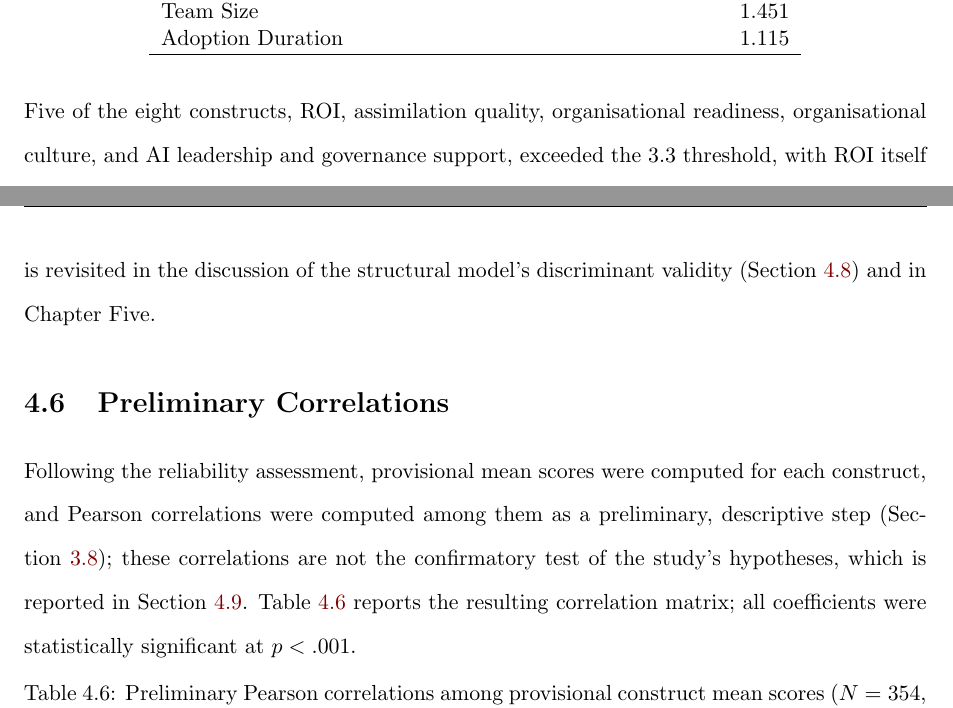
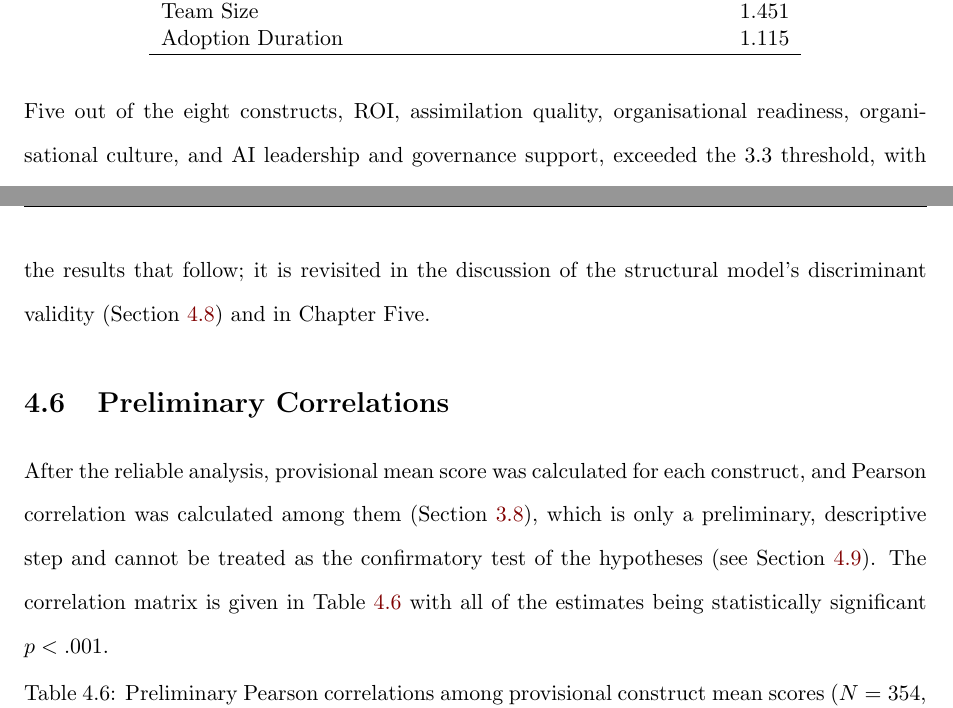
Before and after one commit to musa-zulu/Thesis-Final, a LaTeX thesis (Dissertation Template v2026.03/main.tex, which reads Dissertation Template v2026.03/ch4_results.tex): two parts of pages 65 and 66 of 109, joined at a grey line, cut so that both start at the same text. Compiled offline with pdfLaTeX.

Commit message:
updated chapter 4

```diff
--- a/Dissertation Template v2026.03/ch4_results.tex
+++ b/Dissertation Template v2026.03/ch4_results.tex
@@ -158,11 +158,11 @@ Second, a full-collinearity variance inflation factor (VIF) test was conducted \
 	\end{tabular}
 \end{table}
 
-Five of the eight constructs, ROI, assimilation quality, organisational readiness, organisational culture, and AI leadership and governance support, exceeded the 3.3 threshold, with ROI itself reaching 5.422. Because this test is unrelated to the ceiling-effect analysis and does not simply restate the single-factor result, its agreement with Harman's test is informative rather than redundant: two different procedures, one based on the covariance structure of a single unrotated component and the other based on inter-construct collinearity, converge on the same conclusion. Common method bias is therefore treated as a genuine, and now doubly corroborated, concern for this dataset, to be borne in mind throughout the interpretation of the results that follow; it is revisited in the discussion of the structural model's discriminant validity (Section~\ref{sec:Discriminant validity}) and in Chapter Five.
+Five out of the eight constructs, ROI, assimilation quality, organisational readiness, organisational culture, and AI leadership and governance support, exceeded the 3.3 threshold, with ROI itself reaching 5.422. Because this test is unrelated to the ceiling-effect analysis and does not simply restate the single-factor result, its agreement with Harman's test is informative rather than redundant: two different procedures, one based on the covariance structure of a single unrotated component and the other based on inter-construct collinearity, converge on the same conclusion. Common method bias is therefore treated as a genuine, and now doubly corroborated, concern for this dataset, to be borne in mind throughout the interpretation of the results that follow; it is revisited in the discussion of the structural model's discriminant validity (Section~\ref{sec:Discriminant validity}) and in Chapter Five.
 
 \section{Preliminary Correlations}
 \label{sec:Preliminary Correlations}
-Following the reliability assessment, provisional mean scores were computed for each construct, and Pearson correlations were computed among them as a preliminary, descriptive step (Section~\ref{sec:Data Analysis}); these correlations are not the confirmatory test of the study's hypotheses, which is reported in Section~\ref{sec:Structural Model and Hypothesis Testing}. Table~\ref{tab:prelim_corr} reports the resulting correlation matrix; all coefficients were statistically significant at $p < .001$.
+After the reliable analysis, provisional mean score was calculated for each construct, and Pearson correlation was calculated among them (Section~\ref{sec:Data Analysis}), which is only a preliminary, descriptive step and cannot be treated as the confirmatory test of the hypotheses (see Section~\ref{sec:Structural Model and Hypothesis Testing}). The correlation matrix is given in Table~\ref{tab:prelim_corr} with all of the estimates being statistically significant $p < .001$.
 
 \begin{table}[htbp]
 	\centering
```
